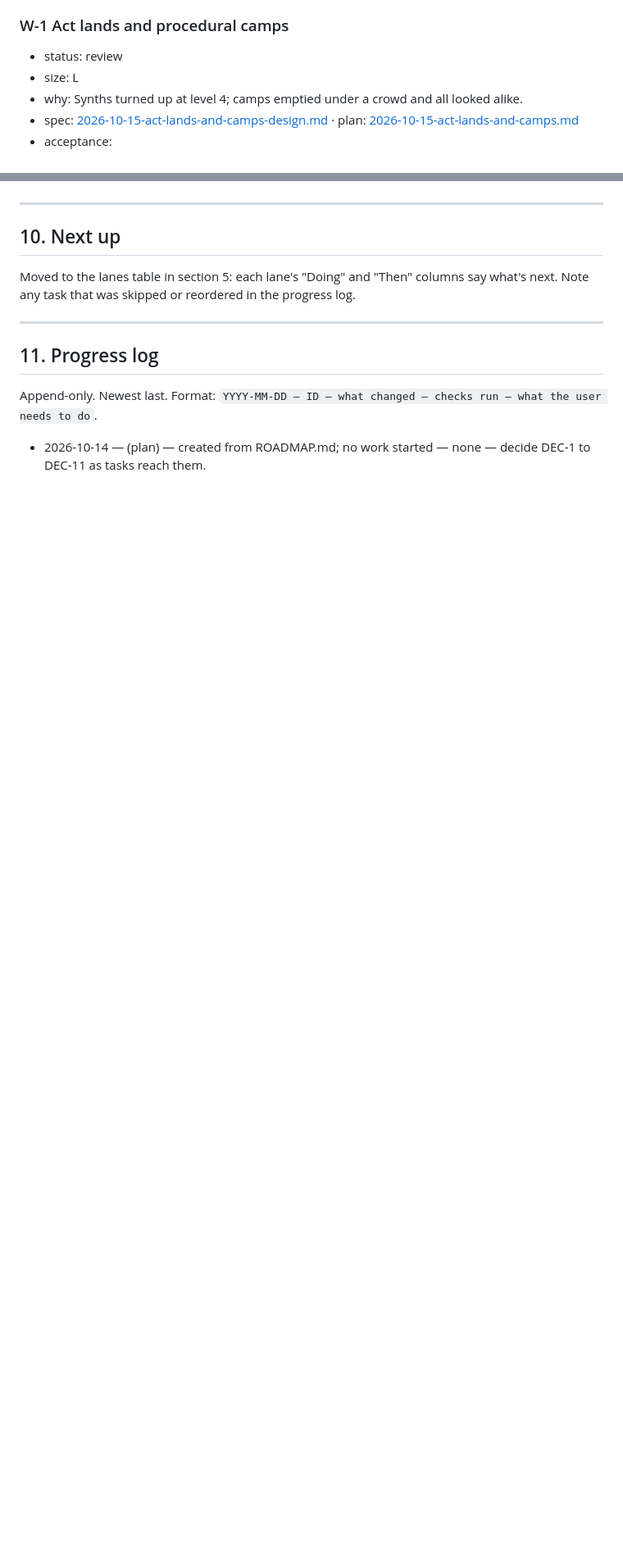
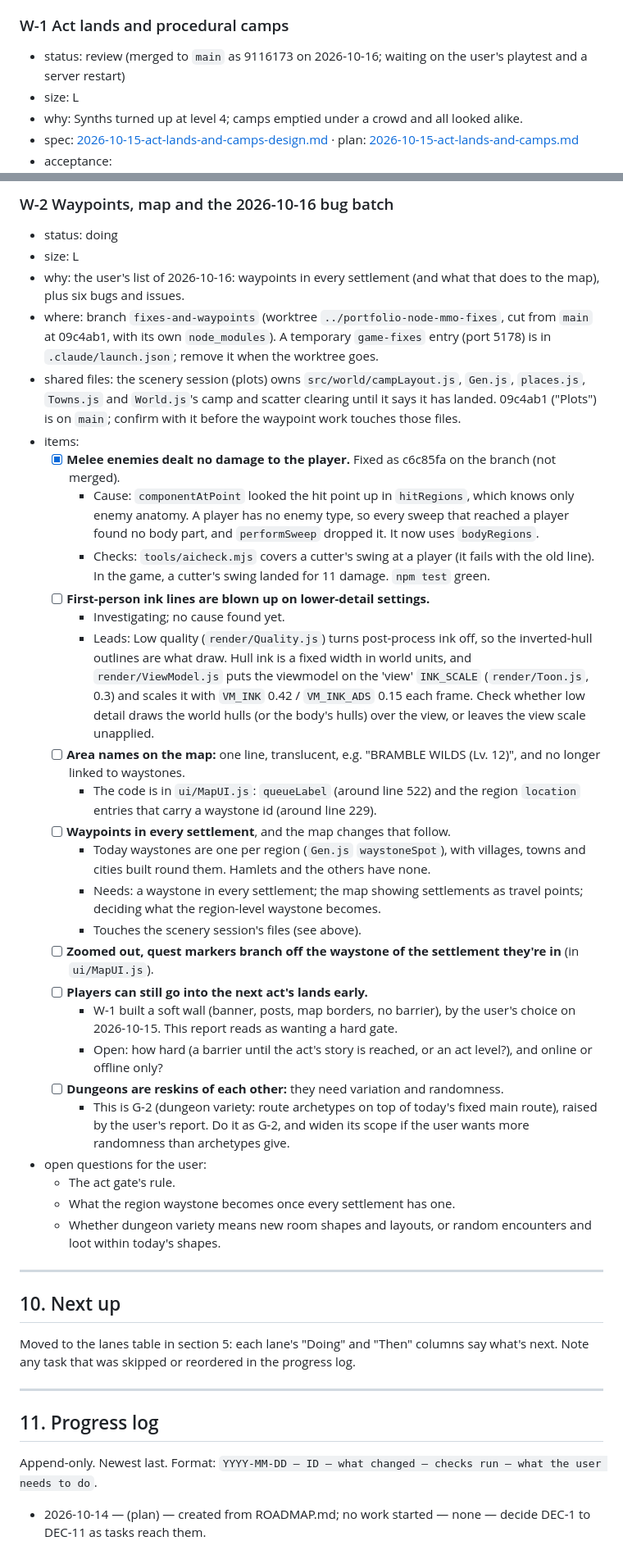
Before and after one commit to aidenharwood/portfolio-node-mmo, a Markdown page: docs/WORK_PLAN.md, 2 parts joined by grey strips. Shown at 82% size. GitHub-like rendering; blank space fills up the shorter version.

Commit message:
Work plan: W-1 merged; W-2 (waypoints, map, bug batch) status and todo
Co-Authored-By: Claude Opus 5.5 <noreply@anthropic.com>

```diff
--- a/docs/WORK_PLAN.md
+++ b/docs/WORK_PLAN.md
@@ -1019,7 +1020,7 @@ Don't start these unless a trigger fires. Trigger: a layer's p95 tick time creep
 - External crash reporting.
 
 ### W-1 Act lands and procedural camps
-- status: review
+- status: review (merged to `main` as 9116173 on 2026-10-16; waiting on the user's playtest and a server restart)
 - size: L
 - why: Synths turned up at level 4; camps emptied under a crowd and all looked alike.
 - spec: [2026-10-15-act-lands-and-camps-design.md](superpowers/specs/2026-10-15-act-lands-and-camps-design.md) · plan: [2026-10-15-act-lands-and-camps.md](superpowers/plans/2026-10-15-act-lands-and-camps.md)
@@ -1044,3 +1061,32 @@ Don't start these unless a trigger fires. Trigger: a layer's p95 tick time creep
+### W-2 Waypoints, map and the 2026-10-16 bug batch
+- status: doing
+- size: L
+- why: the user's list of 2026-10-16: waypoints in every settlement (and what that does to the map), plus six bugs and issues.
+- where: branch `fixes-and-waypoints` (worktree `../portfolio-node-mmo-fixes`, cut from `main` at 09c4ab1, with its own `node_modules`). A temporary `game-fixes` entry (port 5178) is in `.claude/launch.json`; remove it when the worktree goes.
+- shared files: the scenery session (plots) owns `src/world/campLayout.js`, `Gen.js`, `places.js`, `Towns.js` and `World.js`'s camp and scatter clearing until it says it has landed. 09c4ab1 ("Plots") is on `main`; confirm with it before the waypoint work touches those files.
+- items:
+  - [x] **Melee enemies dealt no damage to the player.** Fixed as c6c85fa on the branch (not merged).
+    - Cause: `componentAtPoint` looked the hit point up in `hitRegions`, which knows only enemy anatomy. A player has no enemy type, so every sweep that reached a player found no body part, and `performSweep` dropped it. It now uses `bodyRegions`.
+    - Checks: `tools/aicheck.mjs` covers a cutter's swing at a player (it fails with the old line). In the game, a cutter's swing landed for 11 damage. `npm test` green.
+  - [ ] **First-person ink lines are blown up on lower-detail settings.**
+    - Investigating; no cause found yet.
+    - Leads: Low quality (`render/Quality.js`) turns post-process ink off, so the inverted-hull outlines are what draw. Hull ink is a fixed width in world units, and `render/ViewModel.js` puts the viewmodel on the 'view' `INK_SCALE` (`render/Toon.js`, 0.3) and scales it with `VM_INK` 0.42 / `VM_INK_ADS` 0.15 each frame. Check whether low detail draws the world hulls (or the body's hulls) over the view, or leaves the view scale unapplied.
+  - [ ] **Area names on the map:** one line, translucent, e.g. "BRAMBLE WILDS (Lv. 12)", and no longer linked to waystones.
+    - The code is in `ui/MapUI.js`: `queueLabel` (around line 522) and the region `location` entries that carry a waystone id (around line 229).
+  - [ ] **Waypoints in every settlement**, and the map changes that follow.
+    - Today waystones are one per region (`Gen.js` `waystoneSpot`), with villages, towns and cities built round them. Hamlets and the others have none.
+    - Needs: a waystone in every settlement; the map showing settlements as travel points; deciding what the region-level waystone becomes.
+    - Touches the scenery session's files (see above).
+  - [ ] **Zoomed out, quest markers branch off the waystone of the settlement they're in** (in `ui/MapUI.js`).
+  - [ ] **Players can still go into the next act's lands early.**
+    - W-1 built a soft wall (banner, posts, map borders, no barrier), by the user's choice on 2026-10-15. This report reads as wanting a hard gate.
+    - Open: how hard (a barrier until the act's story is reached, or an act level?), and online or offline only?
+  - [ ] **Dungeons are reskins of each other:** they need variation and randomness.
+    - This is G-2 (dungeon variety: route archetypes on top of today's fixed main route), raised by the user's report. Do it as G-2, and widen its scope if the user wants more randomness than archetypes give.
+- open questions for the user:
+  - The act gate's rule.
+  - What the region waystone becomes once every settlement has one.
+  - Whether dungeon variety means new room shapes and layouts, or random encounters and loot within today's shapes.
 
 ---
 
```
Also changed, not shown: other parts of docs/WORK_PLAN.md (+19 -0 lines).
